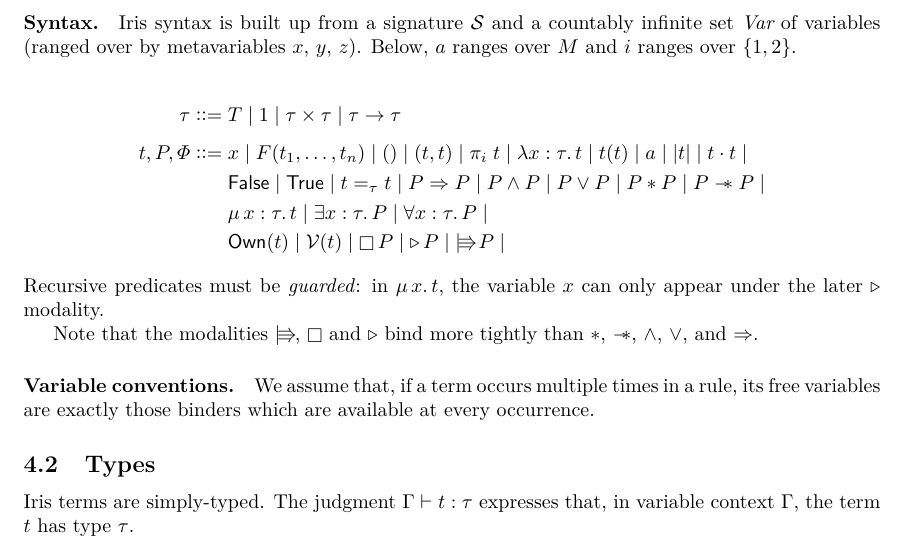
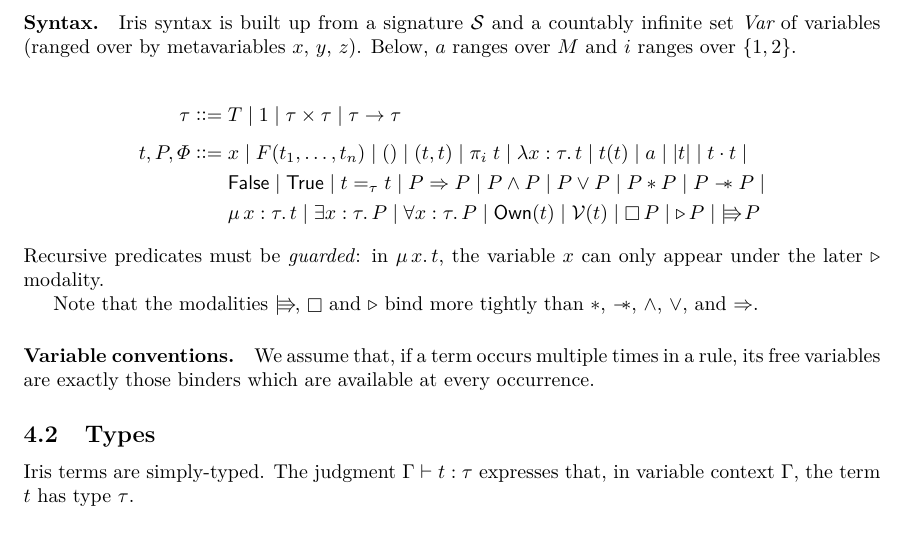
Before and after one commit to izgzhen/iris-coq, a LaTeX paper (docs/iris.tex, which reads docs/base-logic.tex): part of page 15 of 40, cut so that both start at the same text. Compiled offline with pdfLaTeX.

Commit message:
docs: formatting fixes

```diff
--- a/docs/base-logic.tex
+++ b/docs/base-logic.tex
@@ -60,11 +60,11 @@ Below, $\melt$ ranges over $\monoid$ and $i$ ranges over $\set{1,2}$.
     \MU \var:\type. \term  \mid
     \Exists \var:\type. \prop \mid
     \All \var:\type. \prop \mid
-\\&
+%\\&
     \ownM{\term} \mid \mval(\term) \mid
     \always\prop \mid
     {\later\prop} \mid
-    \upd \prop\mid
+    \upd \prop
 \end{align*}
 Recursive predicates must be \emph{guarded}: in $\MU \var. \term$, the variable $\var$ can only appear under the later $\later$ modality.
 
```
